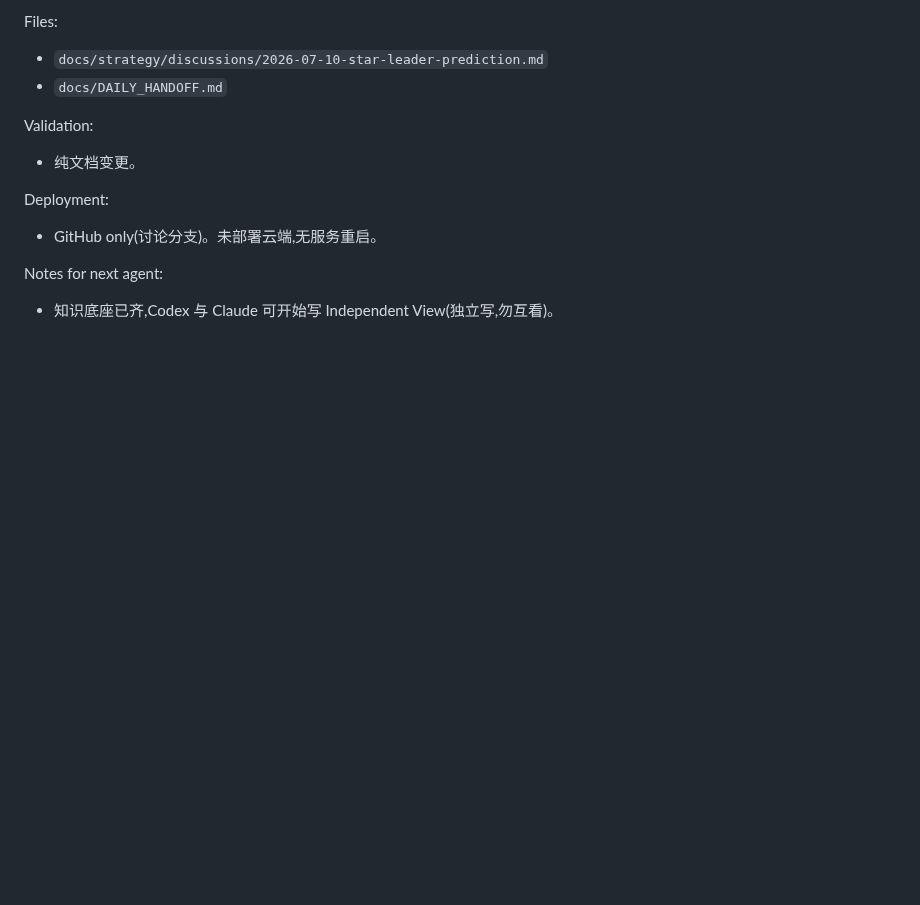
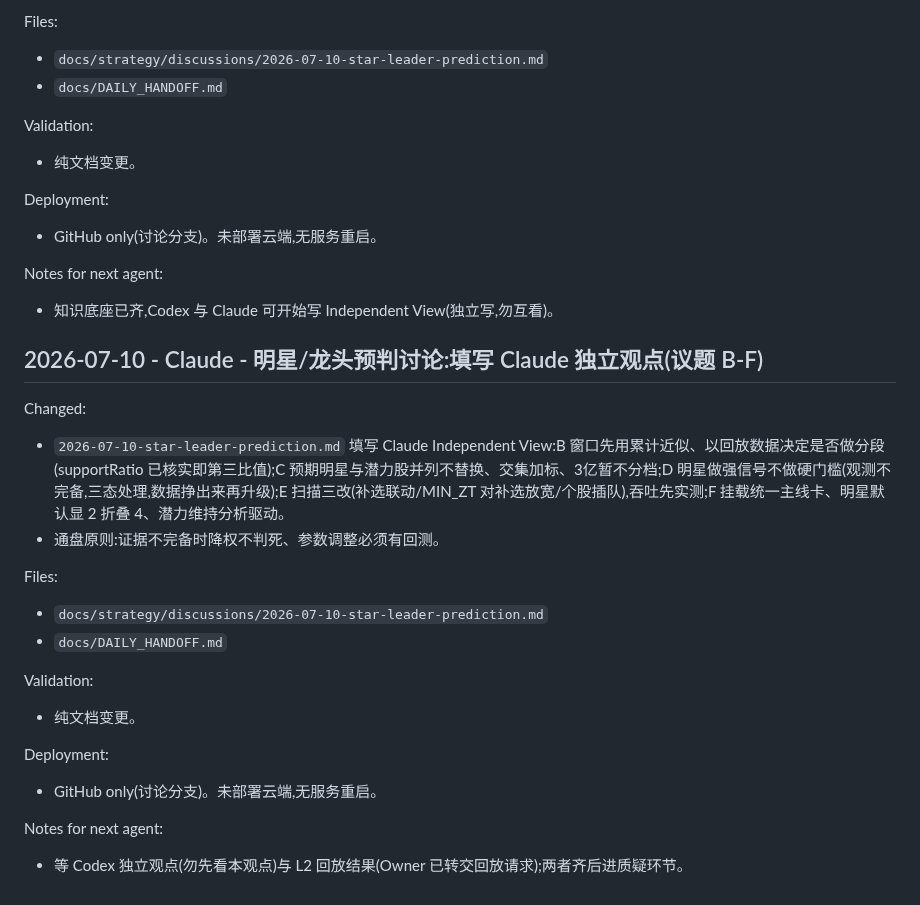
Before and after one commit to dmz1108/dmzrepo, a Markdown page: docs/DAILY_HANDOFF.md, the part around the change. Rendered like a GitHub page; blank space fills up the shorter version.

Commit message:
docs: Claude independent view on star/leader prediction topics B-F
Window approximation before worker-level segmented stats; expected
stars and focus stocks as parallel evidence with intersection
highlighting; star presence as a strong signal with three-state
handling rather than a hard mainline gate while scan coverage is
incomplete; three scheduler changes prioritizing supplement boards
and near-limit stocks; mounting unit unified on mainline cards.

Co-Authored-By: Claude Fable 5 <noreply@anthropic.com>
Claude-Session: https://claude.ai/code/session_01BvNQw35wMoW9unHRszVeor

```diff
--- a/docs/DAILY_HANDOFF.md
+++ b/docs/DAILY_HANDOFF.md
@@ -2281,3 +2281,22 @@ Deployment:
 
 Notes for next agent:
 - 知识底座已齐,Codex 与 Claude 可开始写 Independent View(独立写,勿互看)。
+
+## 2026-07-10 - Claude - 明星/龙头预判讨论:填写 Claude 独立观点(议题 B-F)
+
+Changed:
+- `2026-07-10-star-leader-prediction.md` 填写 Claude Independent View:B 窗口先用累计近似、以回放数据决定是否做分段(supportRatio 已核实即第三比值);C 预期明星与潜力股并列不替换、交集加标、3亿暂不分档;D 明星做强信号不做硬门槛(观测不完备,三态处理,数据挣出来再升级);E 扫描三改(补选联动/MIN_ZT 对补选放宽/个股插队),吞吐先实测;F 挂载统一主线卡、明星默认显 2 折叠 4、潜力维持分析驱动。
+- 通盘原则:证据不完备时降权不判死、参数调整必须有回测。
+
+Files:
+- `docs/strategy/discussions/2026-07-10-star-leader-prediction.md`
+- `docs/DAILY_HANDOFF.md`
+
+Validation:
+- 纯文档变更。
+
+Deployment:
+- GitHub only(讨论分支)。未部署云端,无服务重启。
+
+Notes for next agent:
+- 等 Codex 独立观点(勿先看本观点)与 L2 回放结果(Owner 已转交回放请求);两者齐后进质疑环节。
```
Also changed, not shown: 1 other file.
